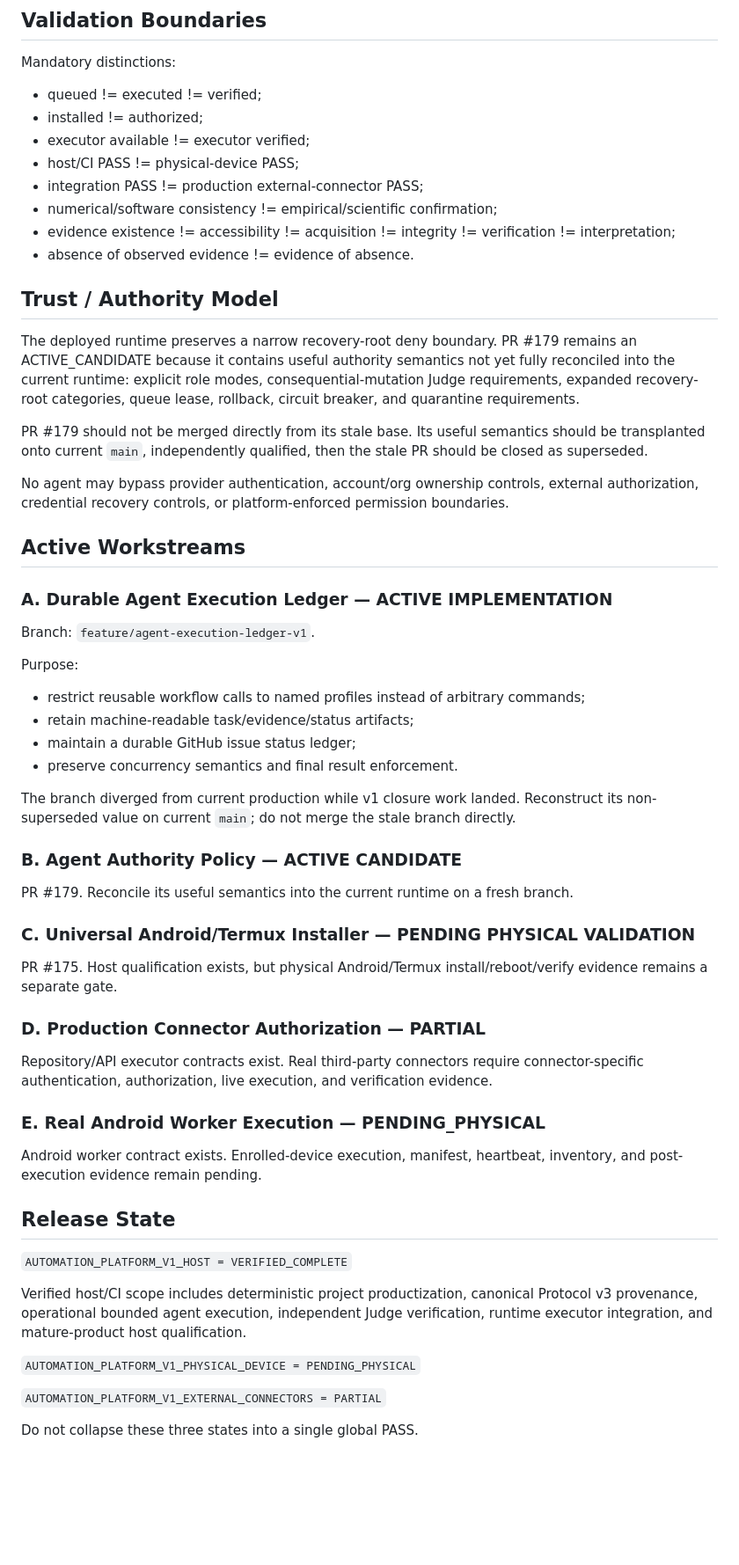
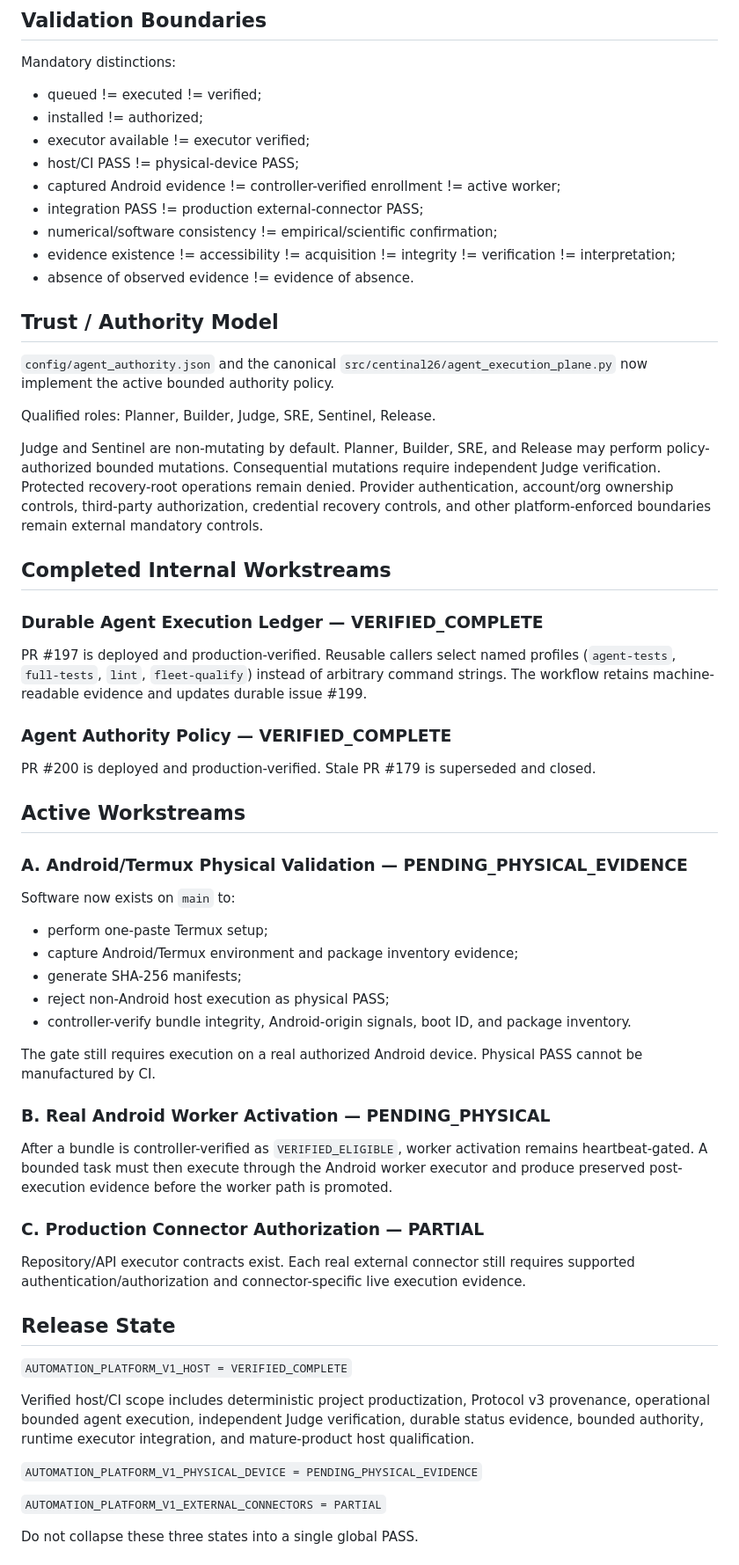
Before and after one commit to 12ephods-source/centinal26, a Markdown page: AUTOMATION_OS_RUNTIME_CONSOLIDATION.md, the part around one of its changes. Shown at 88% size. Drawn GitHub-style; blank space fills up the shorter version.

Commit message:
Advance canonical Automation continuation after authority deployment

```diff
--- a/AUTOMATION_OS_RUNTIME_CONSOLIDATION.md
+++ b/AUTOMATION_OS_RUNTIME_CONSOLIDATION.md
@@ -116,6 +137,7 @@ Mandatory distinctions:
 - installed != authorized;
 - executor available != executor verified;
 - host/CI PASS != physical-device PASS;
+- captured Android evidence != controller-verified enrollment != active worker;
 - integration PASS != production external-connector PASS;
 - numerical/software consistency != empirical/scientific confirmation;
 - evidence existence != accessibility != acquisition != integrity != verification != interpretation;
@@ -123,49 +145,50 @@ Mandatory distinctions:
 
 ## Trust / Authority Model
 
-The deployed runtime preserves a narrow recovery-root deny boundary. PR #179 remains an ACTIVE_CANDIDATE because it contains useful authority semantics not yet fully reconciled into the current runtime: explicit role modes, consequential-mutation Judge requirements, expanded recovery-root categories, queue lease, rollback, circuit breaker, and quarantine requirements.
+`config/agent_authority.json` and the canonical `src/centinal26/agent_execution_plane.py` now implement the active bounded authority policy.
 
-PR #179 should not be merged directly from its stale base. Its useful semantics should be transplanted onto current `main`, independently qualified, then the stale PR should be closed as superseded.
+Qualified roles: Planner, Builder, Judge, SRE, Sentinel, Release.
 
-No agent may bypass provider authentication, account/org ownership controls, external authorization, credential recovery controls, or platform-enforced permission boundaries.
+Judge and Sentinel are non-mutating by default. Planner, Builder, SRE, and Release may perform policy-authorized bounded mutations. Consequential mutations require independent Judge verification. Protected recovery-root operations remain denied. Provider authentication, account/org ownership controls, third-party authorization, credential recovery controls, and other platform-enforced boundaries remain external mandatory controls.
+
+## Completed Internal Workstreams
+
+### Durable Agent Execution Ledger — VERIFIED_COMPLETE
+
+PR #197 is deployed and production-verified. Reusable callers select named profiles (`agent-tests`, `full-tests`, `lint`, `fleet-qualify`) instead of arbitrary command strings. The workflow retains machine-readable evidence and updates durable issue #199.
+
+### Agent Authority Policy — VERIFIED_COMPLETE
+
+PR #200 is deployed and production-verified. Stale PR #179 is superseded and closed.
 
 ## Active Workstreams
 
-### A. Durable Agent Execution Ledger — ACTIVE IMPLEMENTATION
+### A. Android/Termux Physical Validation — PENDING_PHYSICAL_EVIDENCE
 
-Branch: `feature/agent-execution-ledger-v1`.
+Software now exists on `main` to:
+- perform one-paste Termux setup;
+- capture Android/Termux environment and package inventory evidence;
+- generate SHA-256 manifests;
+- reject non-Android host execution as physical PASS;
+- controller-verify bundle integrity, Android-origin signals, boot ID, and package inventory.
 
-Purpose:
-- restrict reusable workflow calls to named profiles instead of arbitrary commands;
-- retain machine-readable task/evidence/status artifacts;
-- maintain a durable GitHub issue status ledger;
-- preserve concurrency semantics and final result enforcement.
+The gate still requires execution on a real authorized Android device. Physical PASS cannot be manufactured by CI.
 
-The branch diverged from current production while v1 closure work landed. Reconstruct its non-superseded value on current `main`; do not merge the stale branch directly.
+### B. Real Android Worker Activation — PENDING_PHYSICAL
 
-### B. Agent Authority Policy — ACTIVE CANDIDATE
+After a bundle is controller-verified as `VERIFIED_ELIGIBLE`, worker activation remains heartbeat-gated. A bounded task must then execute through the Android worker executor and produce preserved post-execution evidence before the worker path is promoted.
 
-PR #179. Reconcile its useful semantics into the current runtime on a fresh branch.
+### C. Production Connector Authorization — PARTIAL
 
-### C. Universal Android/Termux Installer — PENDING PHYSICAL VALIDATION
-
-PR #175. Host qualification exists, but physical Android/Termux install/reboot/verify evidence remains a separate gate.
-
-### D. Production Connector Authorization — PARTIAL
-
-Repository/API executor contracts exist. Real third-party connectors require connector-specific authentication, authorization, live execution, and verification evidence.
-
-### E. Real Android Worker Execution — PENDING_PHYSICAL
-
-Android worker contract exists. Enrolled-device execution, manifest, heartbeat, inventory, and post-execution evidence remain pending.
+Repository/API executor contracts exist. Each real external connector still requires supported authentication/authorization and connector-specific live execution evidence.
 
 ## Release State
 
 `AUTOMATION_PLATFORM_V1_HOST = VERIFIED_COMPLETE`
 
-Verified host/CI scope includes deterministic project productization, canonical Protocol v3 provenance, operational bounded agent execution, independent Judge verification, runtime executor integration, and mature-product host qualification.
+Verified host/CI scope includes deterministic project productization, Protocol v3 provenance, operational bounded agent execution, independent Judge verification, durable status evidence, bounded authority, runtime executor integration, and mature-product host qualification.
 
-`AUTOMATION_PLATFORM_V1_PHYSICAL_DEVICE = PENDING_PHYSICAL`
+`AUTOMATION_PLATFORM_V1_PHYSICAL_DEVICE = PENDING_PHYSICAL_EVIDENCE`
 
 `AUTOMATION_PLATFORM_V1_EXTERNAL_CONNECTORS = PARTIAL`
 
```
Also changed, not shown: other parts of AUTOMATION_OS_RUNTIME_CONSOLIDATION.md (+41 -20 lines).
